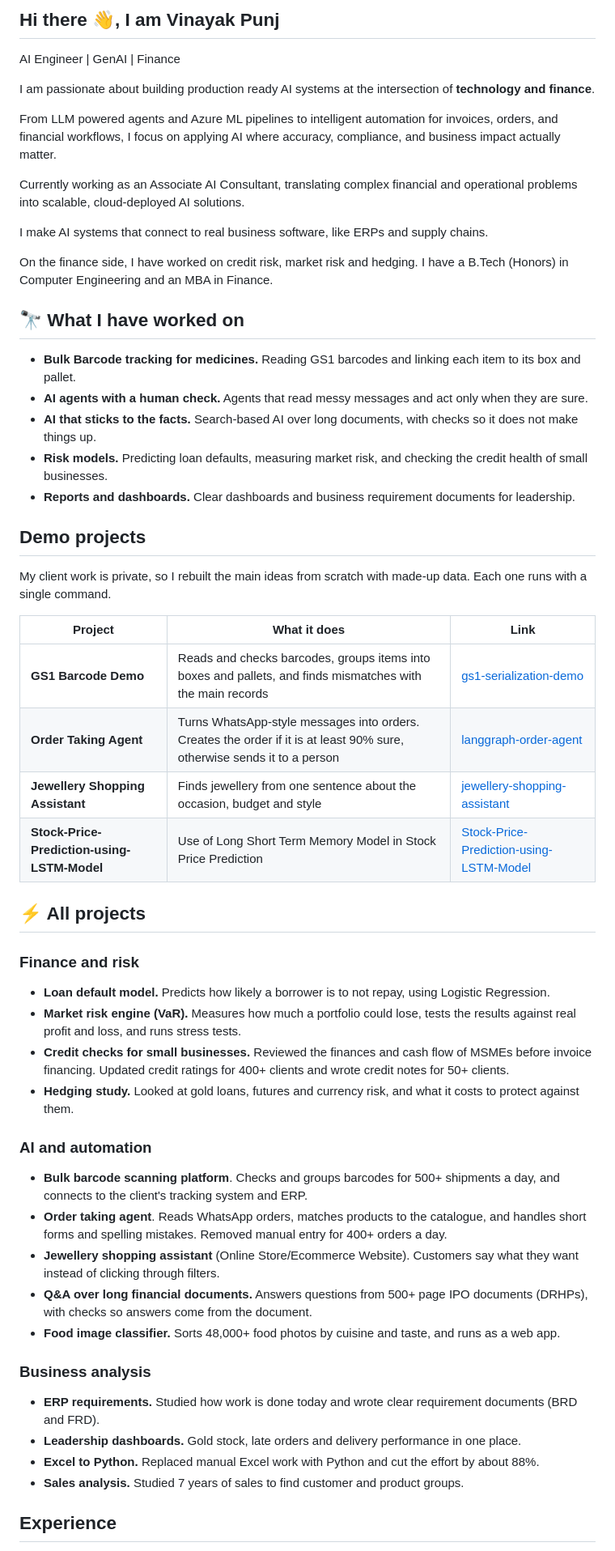
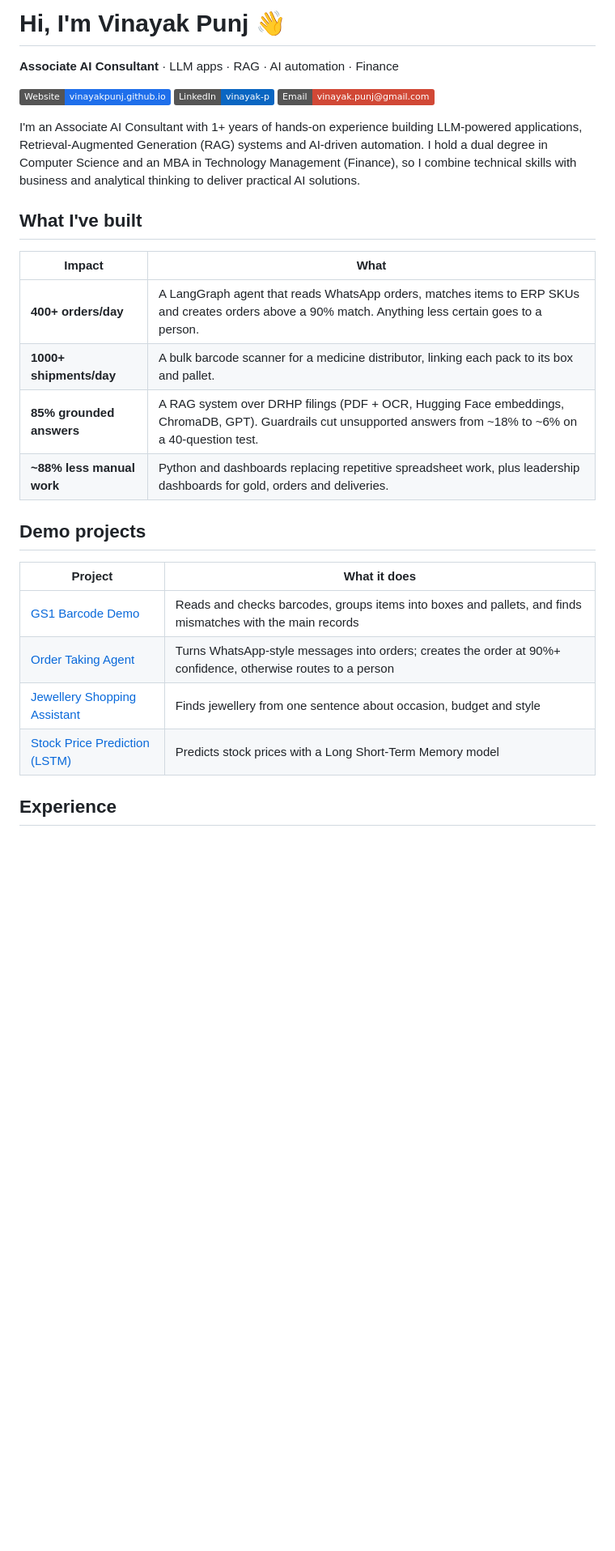
Before and after one commit to VinayakPunj/VinayakPunj, a Markdown page: README.md, the part around one of its changes. Shown at 81% size. Rendered like a GitHub page; badges without logos; blank space fills up the shorter version.

```diff
--- a/README.md
+++ b/README.md
@@ -1,58 +1,30 @@
-## Hi there 👋, I am Vinayak Punj
-AI Engineer | GenAI | Finance
+# Hi, I'm Vinayak Punj 👋
 
-I am passionate about building production ready AI systems at the intersection of **technology and finance**.
+**Associate AI Consultant** · LLM apps · RAG · AI automation · Finance
 
-From LLM powered agents and Azure ML pipelines to intelligent automation for invoices, orders, and financial workflows, I focus on applying AI where accuracy, compliance,
-and business impact actually matter.
+[![Website](https://img.shields.io/badge/Website-vinayakpunj.github.io-1F6FEB?logo=githubpages&logoColor=white)](https://vinayakpunj.github.io/VinayakPunj/)
+[![LinkedIn](https://img.shields.io/badge/LinkedIn-vinayak--p-0A66C2?logo=linkedin&logoColor=white)](https://www.linkedin.com/in/vinayak-p-17839a1b6/)
+[![Email](https://img.shields.io/badge/Email-vinayak.punj%40gmail.com-D14836?logo=gmail&logoColor=white)](mailto:vinayak.punj@gmail.com)
 
-Currently working as an Associate AI Consultant, translating complex financial and operational problems into scalable, cloud-deployed AI solutions.
+I'm an Associate AI Consultant with 1+ years of hands-on experience building LLM-powered applications, Retrieval-Augmented Generation (RAG) systems and AI-driven automation. I hold a dual degree in Computer Science and an MBA in Technology Management (Finance), so I combine technical skills with business and analytical thinking to deliver practical AI solutions.
 
-I make AI systems that connect to real business software, like ERPs and supply chains.
+## What I've built
 
-On the finance side, I have worked on credit risk, market risk and hedging. I have a B.Tech (Honors) in Computer Engineering and an MBA in Finance.
-
-## 🔭 What I have worked on
-
-- **Bulk Barcode tracking for medicines.** Reading GS1 barcodes and linking each item to its box and pallet.
-- **AI agents with a human check.** Agents that read messy messages and act only when they are sure.
-- **AI that sticks to the facts.** Search-based AI over long documents, with checks so it does not make things up.
-- **Risk models.** Predicting loan defaults, measuring market risk, and checking the credit health of small businesses.
-- **Reports and dashboards.** Clear dashboards and business requirement documents for leadership.
+| Impact | What |
+|---|---|
+| **400+ orders/day** | A LangGraph agent that reads WhatsApp orders, matches items to ERP SKUs and creates orders above a 90% match. Anything less certain goes to a person. |
+| **1000+ shipments/day** | A bulk barcode scanner for a medicine distributor, linking each pack to its box and pallet. |
+| **85% grounded answers** | A RAG system over DRHP filings (PDF + OCR, Hugging Face embeddings, ChromaDB, GPT). Guardrails cut unsupported answers from ~18% to ~6% on a 40-question test. |
+| **~88% less manual work** | Python and dashboards replacing repetitive spreadsheet work, plus leadership dashboards for gold, orders and deliveries. |
 
 ## Demo projects
 
-My client work is private, so I rebuilt the main ideas from scratch with made-up data. Each one runs with a single command.
-
-| Project | What it does | Link |
-|---|---|---|
-| **GS1 Barcode Demo** | Reads and checks barcodes, groups items into boxes and pallets, and finds mismatches with the main records | [gs1-serialization-demo](https://github.com/VinayakPunj/GS1-serialization-with-bulk-scanning) |
-| **Order Taking Agent** | Turns WhatsApp-style messages into orders. Creates the order if it is at least 90% sure, otherwise sends it to a person | [langgraph-order-agent](https://github.com/VinayakPunj/Whatsapp-and-Email-Order-Agent) |
-| **Jewellery Shopping Assistant** | Finds jewellery from one sentence about the occasion, budget and style | [jewellery-shopping-assistant](https://github.com/VinayakPunj/Jewellery-Shopping-Assistant-AI-Chatbot) |
-| **Stock-Price-Prediction-using-LSTM-Model** | Use of Long Short Term Memory Model in Stock Price Prediction | [Stock-Price-Prediction-using-LSTM-Model](https://github.com/VinayakPunj/Stock-Price-Prediction-using-LSTM-Model) |
-## ⚡ All projects
-
-### Finance and risk
-
-- **Loan default model.** Predicts how likely a borrower is to not repay, using Logistic Regression.
-- **Market risk engine (VaR).** Measures how much a portfolio could lose, tests the results against real profit and loss, and runs stress tests.
-- **Credit checks for small businesses.** Reviewed the finances and cash flow of MSMEs before invoice financing. Updated credit ratings for 400+ clients and wrote credit notes for 50+ clients.
-- **Hedging study.** Looked at gold loans, futures and currency risk, and what it costs to protect against them.
-
-### AI and automation
-
-- **Bulk barcode scanning platform**. Checks and groups barcodes for 500+ shipments a day, and connects to the client's tracking system and ERP.
-- **Order taking agent**. Reads WhatsApp orders, matches products to the catalogue, and handles short forms and spelling mistakes. Removed manual entry for 400+ orders a day.
-- **Jewellery shopping assistant** (Online Store/Ecommerce Website). Customers say what they want instead of clicking through filters.
-- **Q&A over long financial documents.** Answers questions from 500+ page IPO documents (DRHPs), with checks so answers come from the document.
-- **Food image classifier.** Sorts 48,000+ food photos by cuisine and taste, and runs as a web app.
-
-### Business analysis
-
-- **ERP requirements.** Studied how work is done today and wrote clear requirement documents (BRD and FRD).
-- **Leadership dashboards.** Gold stock, late orders and delivery performance in one place.
-- **Excel to Python.** Replaced manual Excel work with Python and cut the effort by about 88%.
-- **Sales analysis.** Studied 7 years of sales to find customer and product groups.
+| Project | What it does |
+|---|---|
+| [GS1 Barcode Demo](https://github.com/VinayakPunj/GS1-serialization-with-bulk-scanning) | Reads and checks barcodes, groups items into boxes and pallets, and finds mismatches with the main records |
+| [Order Taking Agent](https://github.com/VinayakPunj/Whatsapp-and-Email-Order-Agent) | Turns WhatsApp-style messages into orders; creates the order at 90%+ confidence, otherwise routes to a person |
+| [Jewellery Shopping Assistant](https://github.com/VinayakPunj/Jewellery-Shopping-Assistant-AI-Chatbot) | Finds jewellery from one sentence about occasion, budget and style |
+| [Stock Price Prediction (LSTM)](https://github.com/VinayakPunj/Stock-Price-Prediction-using-LSTM-Model) | Predicts stock prices with a Long Short-Term Memory model |
 
 ## Experience
 
```
Also changed, not shown: other parts of README.md (+28 -41 lines).
